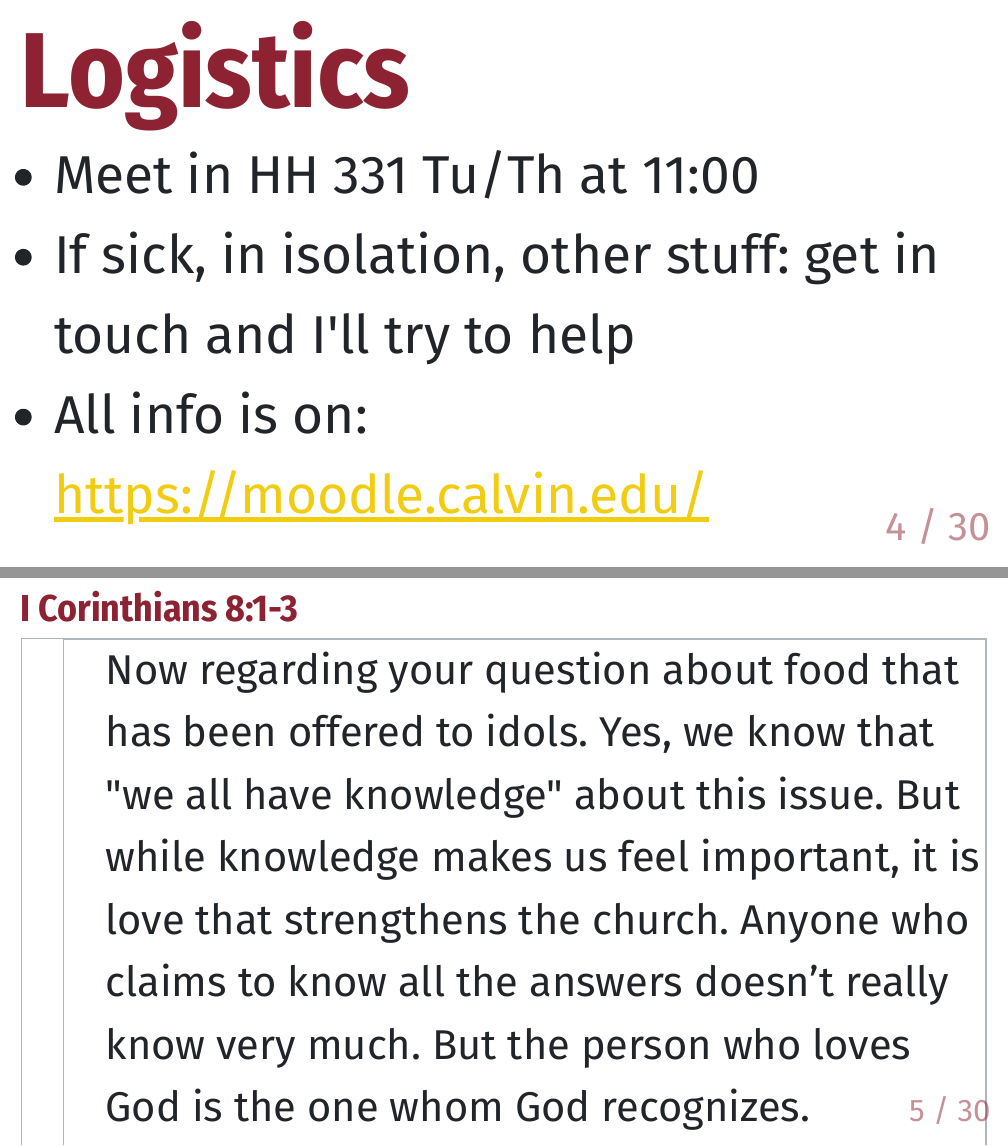
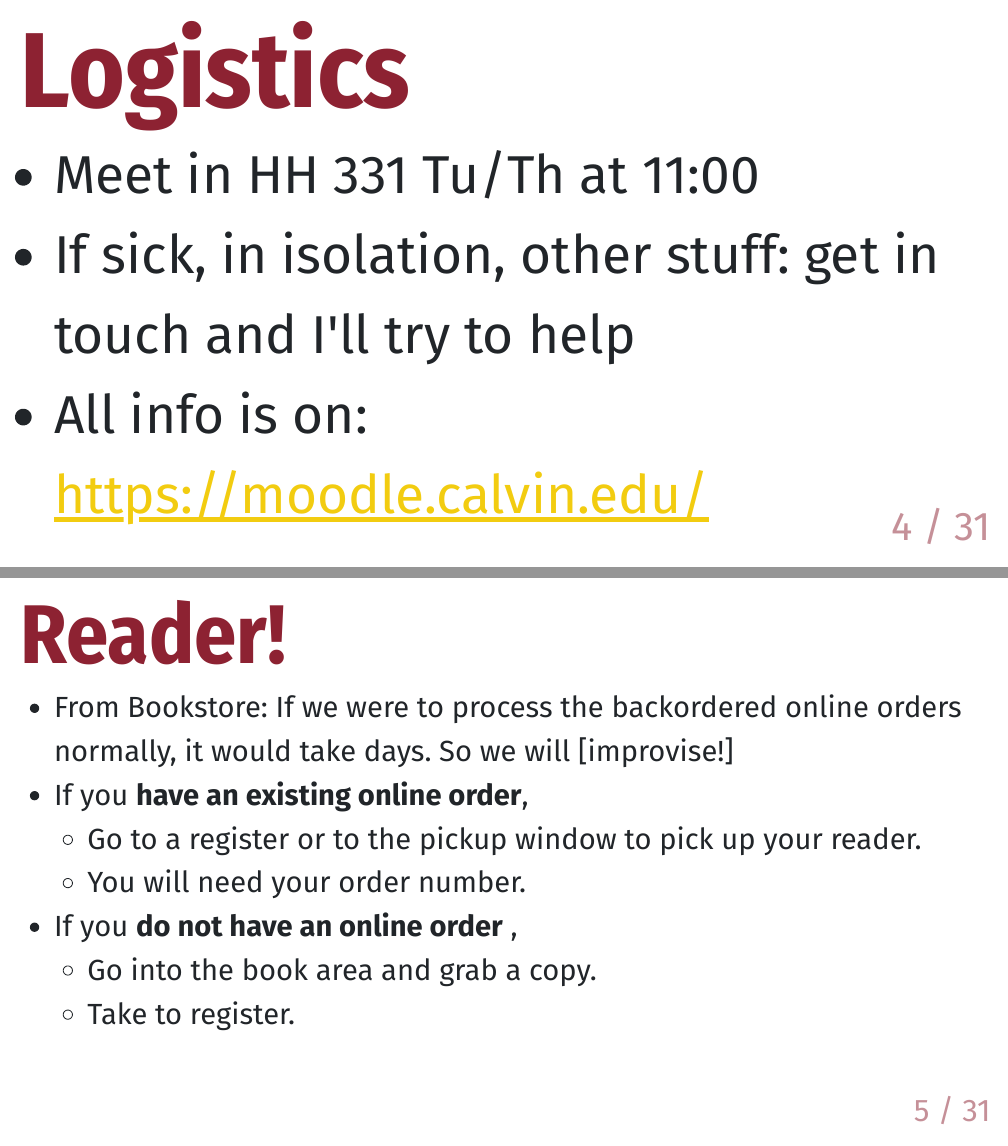
Before and after one commit to stacyderuiter/core100-fa24, an R Markdown document (welcome-day1.Rmd): pages 4 and 5 of 30 before the commit and pages 4 and 5 of 31 after it, joined at a grey line. The pictures show the output file welcome-day1.pdf that the author committed with the source.

Commit message:
add info re reader

```diff
--- a/welcome-day1.Rmd
+++ b/welcome-day1.Rmd
@@ -42,6 +42,18 @@ class: bigger
 - If sick, in isolation, other stuff: get in touch and I'll try to help
 - All info is on: <https://moodle.calvin.edu/>
 
+---
+# Reader!
+
+.small[
+- From Bookstore: If we were to process the backordered online orders normally, it would take days. So we will [improvise!]
+- If you **have an existing online order**,
+  - Go to a register or to the pickup window to pick up your reader.
+  - You will need your order number.
+- If you **do not have an online order** ,
+ - Go into the book area and grab a copy.
+ - Take to register.
+]
 ---
 ## I Corinthians 8:1-3
 
```
Also changed, not shown: welcome-day1.html, welcome-day1.pdf.
